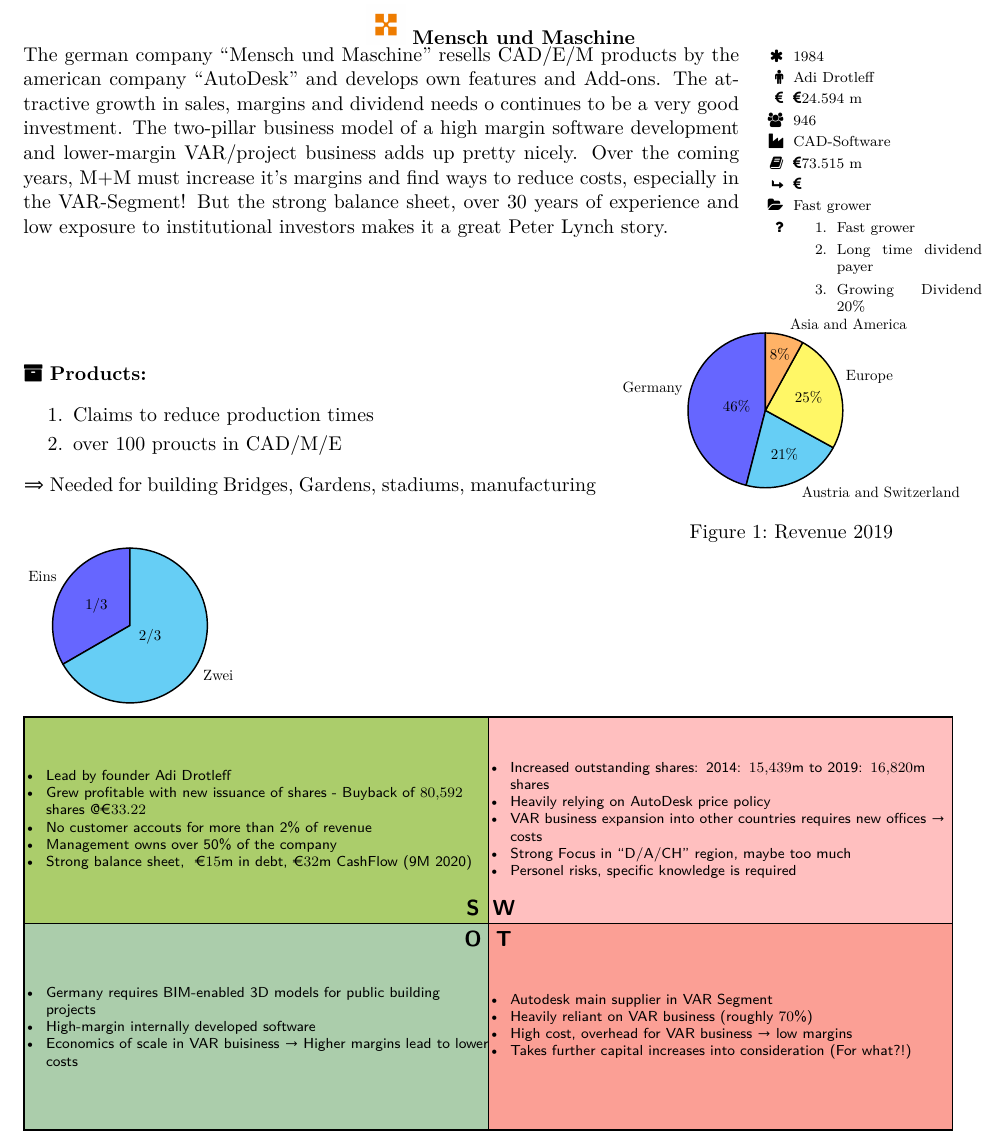
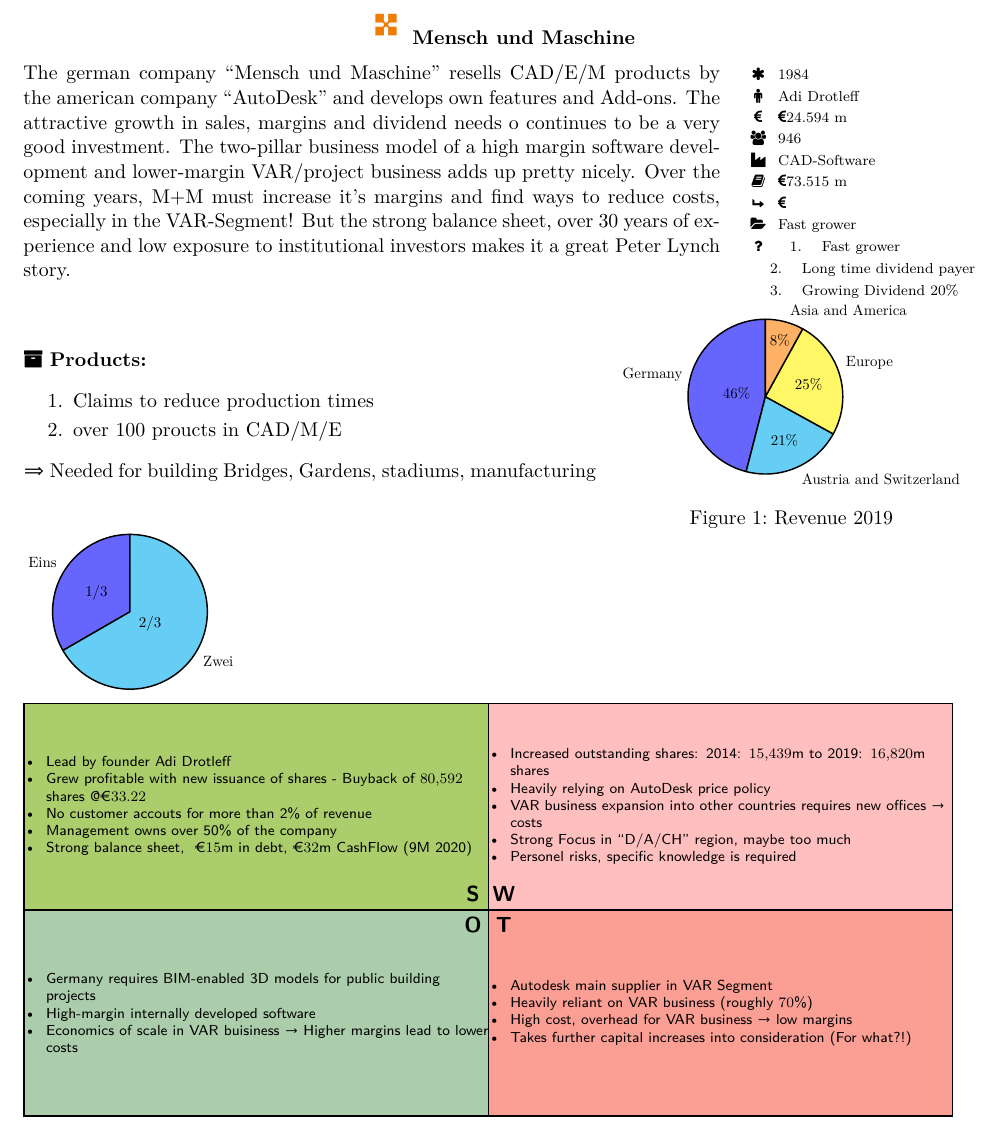
Before and after one commit to zwoefler/Investment_Sheet_LaTeX, a LaTeX document (swot_matrix_snipet.tex): part of the page, cut so that both start at the same text. Compiled offline with pdfLaTeX.

Commit message:
Aligning custome bullet symbols

```diff
--- a/swot_matrix_snipet.tex
+++ b/swot_matrix_snipet.tex
@@ -20,6 +20,9 @@
 \RequirePackage[gen]{eurosym}
 \RequirePackage{caption}
 \usetikzlibrary{shapes.geometric}
+
+\usepackage{mathtools}
+\SetLabelAlign{center}{\clap{#1}}
 
 \geometry{
  a4paper,
@@ -79,9 +82,9 @@
     costs, especially in the VAR-Segment! But the strong balance sheet,
     over 30 years of experience and low exposure to institutional investors
     makes it a great Peter Lynch story.
-\end{minipage}
-\begin{minipage}[t]{0,25\linewidth}
-    \begin{itemize}\scriptsize
+\end{minipage}\hfill
+\begin{minipage}[t]{0,23\linewidth}
+    \begin{itemize}[wide, labelsep = 1em, align=center]\scriptsize
         \item [\faAsterisk] 1984
         \item [\faMale] Adi Drotleff
         \item [\faEuro] \faEuro \num{24.594} m
```
Also changed, not shown: README.md, swot_matrix_snipet.tex (4 more changed lines).
